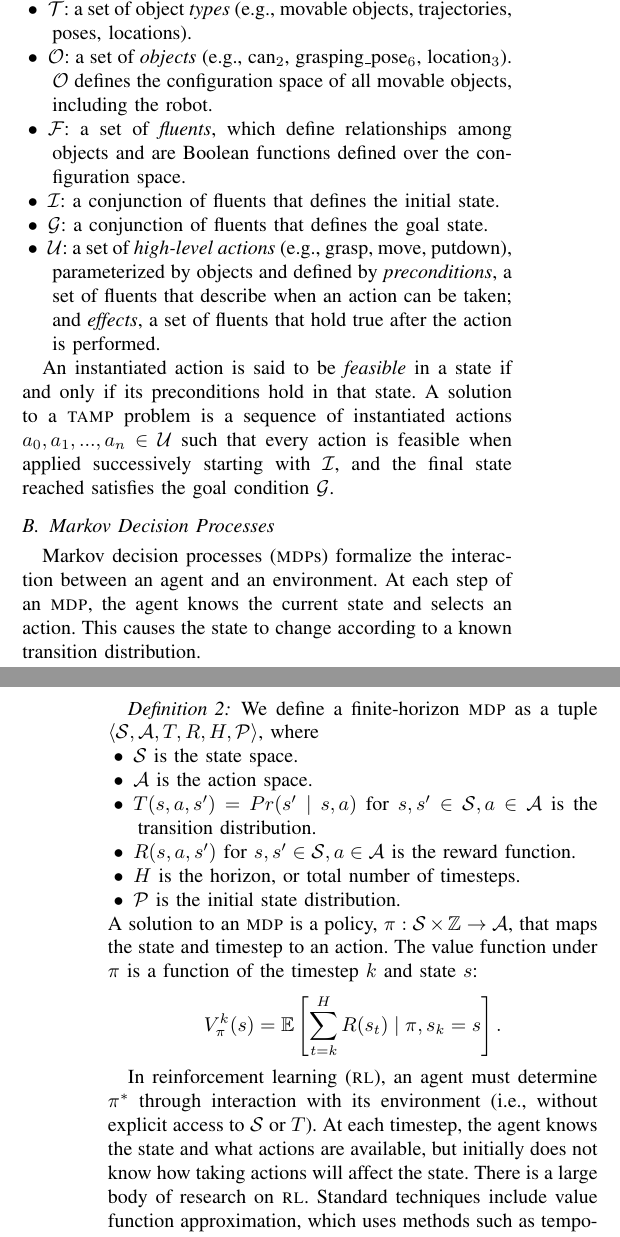
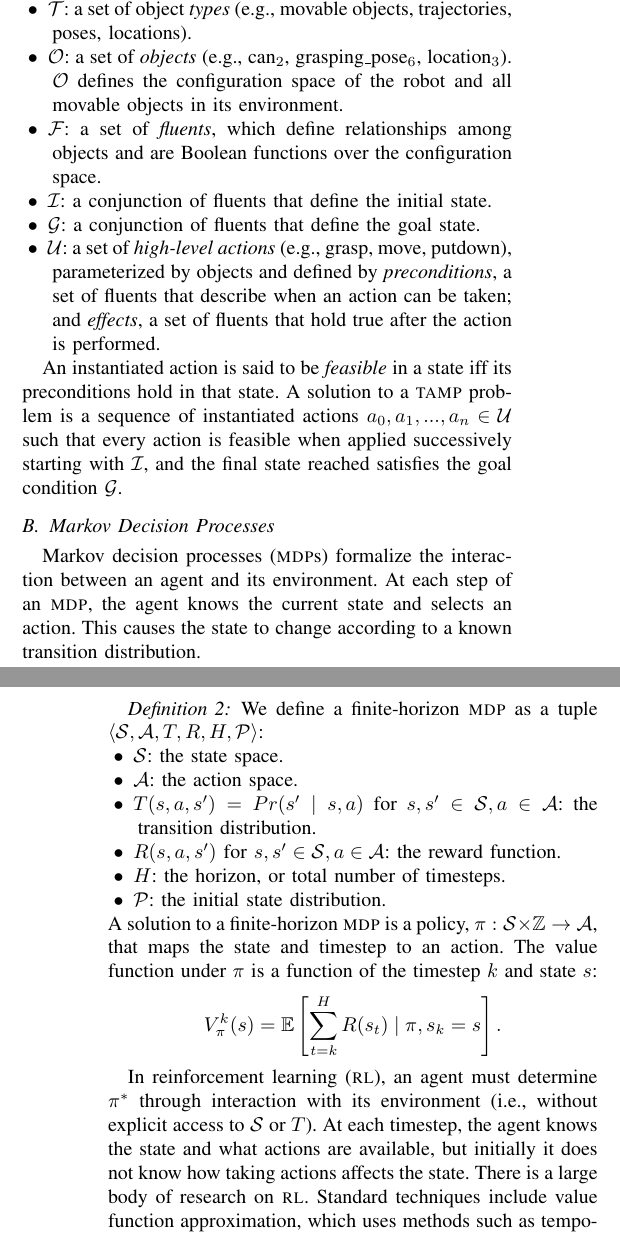
Before and after one commit to ronuchit/learning_refinement_dists, a LaTeX paper (root.tex, which reads background.tex): two parts of the columns of pages 2 and 3 of 8, joined at a grey line, cut so that both start at the same text. Compiled offline with pdfLaTeX.

Commit message:
bg changes

```diff
--- a/background.tex
+++ b/background.tex
@@ -25,16 +25,15 @@ $\langle \T, \Obj, \F, \I, \G, \U \rangle$:
   trajectories, poses, locations).
 
 \item $\Obj$: a set of \emph{objects} (e.g., can$_{2}$, grasping\_pose$_{6}$, location$_{3}$).
-  $\Obj$ defines the configuration space of all movable
-  objects, including the robot.
+  $\Obj$ defines the configuration space of the robot and all movable objects in its environment.
 
 \item $\F$: a set of \emph{fluents}, which define relationships among
-  objects and are Boolean functions defined over the configuration
+  objects and are Boolean functions over the configuration
   space.
 
-\item $\I$: a conjunction of fluents that defines the initial state.
+\item $\I$: a conjunction of fluents that define the initial state.
 
-\item $\G$: a conjunction of fluents that defines the goal state.
+\item $\G$: a conjunction of fluents that define the goal state.
 
 \item $\U$: a set of \emph{high-level actions} (e.g., grasp, move,
   putdown), parameterized by objects and defined by
@@ -44,8 +43,8 @@ $\langle \T, \Obj, \F, \I, \G, \U \rangle$:
 \end{tightlist}
 \end{defn}
 
-An instantiated action is said to be \emph{feasible} in a state if and
-only if its preconditions hold in that state. A solution to a {\sc
+An instantiated action is said to be \emph{feasible} in a state iff
+its preconditions hold in that state. A solution to a {\sc
   tamp} problem is a sequence of instantiated actions $a_{0}, a_{1},
 ..., a_{n} \in \U$ such that every action is feasible when applied
 successively starting with $\I$, and the final state reached satisfies the
@@ -129,22 +128,22 @@ goal condition $\G$.
 
 \subsection{Markov Decision Processes}
 Markov decision processes ({\sc mdp}s) formalize the interaction
-between an agent and an environment. At each step of an {\sc mdp}, the
+between an agent and its environment. At each step of an {\sc mdp}, the
 agent knows the current state and selects an action. This causes the
 state to change according to a known transition distribution.
 \begin{defn}
 We define a finite-horizon {\sc mdp} as a tuple $\langle \St, \A, T,
-R, H, \Prob \rangle$, where
+R, H, \Prob \rangle$:
 \begin{tightlist}
-\item $\St$ is the state space.
-\item $\A$ is the action space.
-\item $T(s, a, s') = Pr(s' \mid s, a)$ for $s, s' \in \St, a \in \A$ is the transition distribution.
-\item $R(s, a, s')$ for $s, s' \in \St, a \in \A$ is the reward function.
-\item $H$ is the horizon, or total number of timesteps.
-\item $\Prob$ is the initial state distribution.
+\item $\St$: the state space.
+\item $\A$: the action space.
+\item $T(s, a, s') = Pr(s' \mid s, a)$ for $s, s' \in \St, a \in \A$: the transition distribution.
+\item $R(s, a, s')$ for $s, s' \in \St, a \in \A$: the reward function.
+\item $H$: the horizon, or total number of timesteps.
+\item $\Prob$: the initial state distribution.
 \end{tightlist}
 \end{defn}
-A solution to an {\sc mdp} is a policy, $\pi: \St \times \mathbb{Z} \rightarrow \A$,
+A solution to a finite-horizon {\sc mdp} is a policy, $\pi: \St \times \mathbb{Z} \rightarrow \A$,
 that maps the state and timestep to an action.  The
 value function under $\pi$ is a function of the timestep $k$ and state
 $s$:
@@ -153,10 +152,10 @@ $$V_{\pi}^{k}(s) = \mathbb{E}\left[\sum_{t=k}^{H}R(s_{t}) \mid \pi, s_{k} = s\ri
 In reinforcement learning ({\sc rl}), an agent must determine
 $\pi^{*}$ through interaction with its environment (i.e., without
 explicit access to $\St$ or $T$). At each timestep, the agent knows
-the state and what actions are available, but initially does not know
-how taking actions will affect the state. There is a large body of
+the state and what actions are available, but initially it does not know
+how taking actions affects the state. There is a large body of
 research on {\sc rl}. Standard techniques include value function
 approximation, which uses methods such as temporal difference
-learning, and direct policy estimation, which encompasses
+learning; and direct policy estimation, which encompasses
 gradient-based and gradient-free methods~\cite{suttonbarto}.
 
```
Also changed, not shown: root.pdf, background.tex (6 more changed lines).
